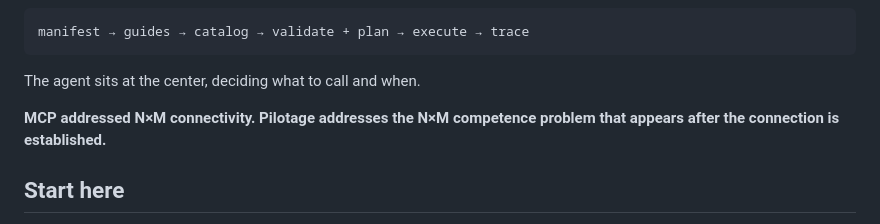
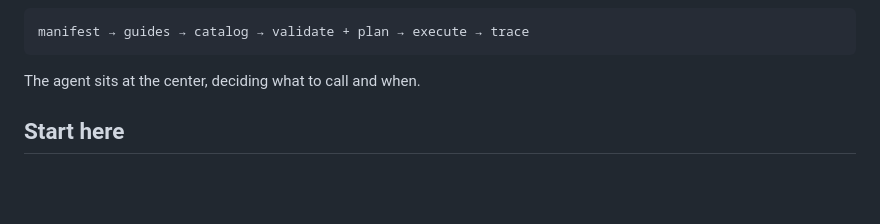
Before and after one commit to jafarsa0/pilotage, a Markdown page: README.md, the part around the change. Rendered like a GitHub page; blank space fills up the shorter version.

Commit message:
readme: drop the redundant N×M competence restatement
The N×M cost and the competence-moves-to-the-server point are already made in
the opening paragraph; the bolded closing line repeated it a third time.

````diff
--- a/README.md
+++ b/README.md
@@ -29,9 +29,6 @@ manifest → guides → catalog → validate + plan → execute → trace
 ```
 
 The agent sits at the center, deciding what to call and when.
-
-**MCP addressed N×M connectivity. Pilotage addresses the N×M competence
-problem that appears after the connection is established.**
 
 ## Start here
 
````
